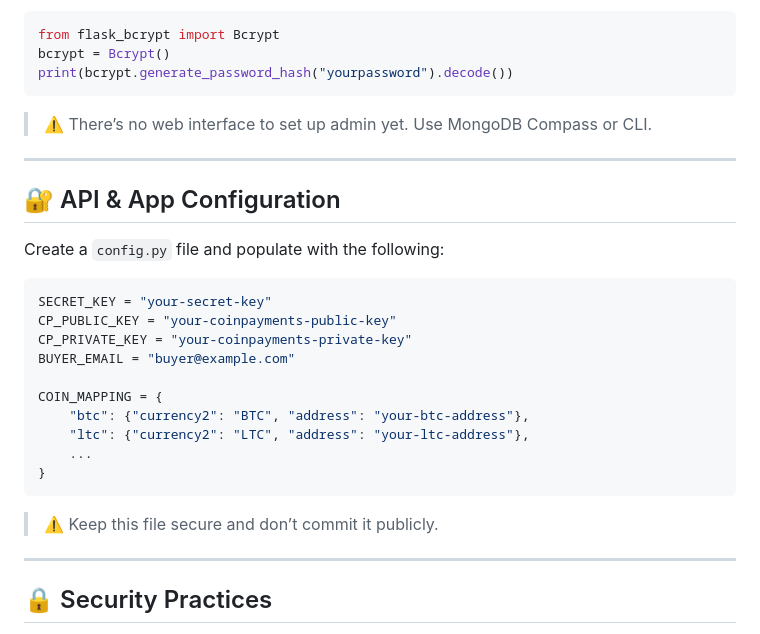
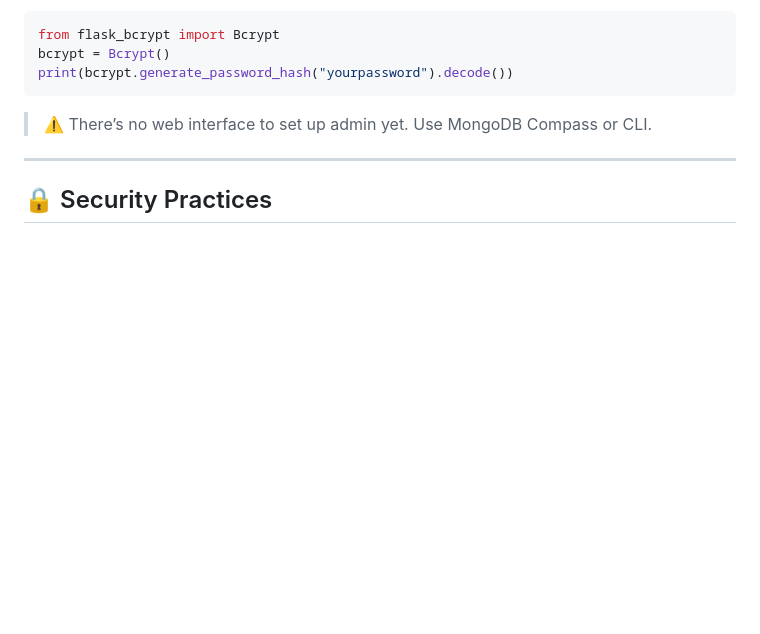
Before and after one commit to LedgerMall/LedgerMall, a Markdown page: README.md, the part around the change printed below. GitHub-like rendering; blank space fills up the shorter version.

````diff
--- a/README.md
+++ b/README.md
@@ -112,27 +122,6 @@ print(bcrypt.generate_password_hash("yourpassword").decode())
 ```
 
 > ⚠️ There’s no web interface to set up admin yet. Use MongoDB Compass or CLI.
-
----
-
-## 🔐 API & App Configuration
-
-Create a `config.py` file and populate with the following:
-
-```python
-SECRET_KEY = "your-secret-key"
-CP_PUBLIC_KEY = "your-coinpayments-public-key"
-CP_PRIVATE_KEY = "your-coinpayments-private-key"
-BUYER_EMAIL = "buyer@example.com"
-
-COIN_MAPPING = {
-    "btc": {"currency2": "BTC", "address": "your-btc-address"},
-    "ltc": {"currency2": "LTC", "address": "your-ltc-address"},
-    ...
-}
-```
-
-> ⚠️ Keep this file secure and don’t commit it publicly.
 
 ---
 
````
Also changed, not shown: other parts of README.md (+37 -27 lines).
